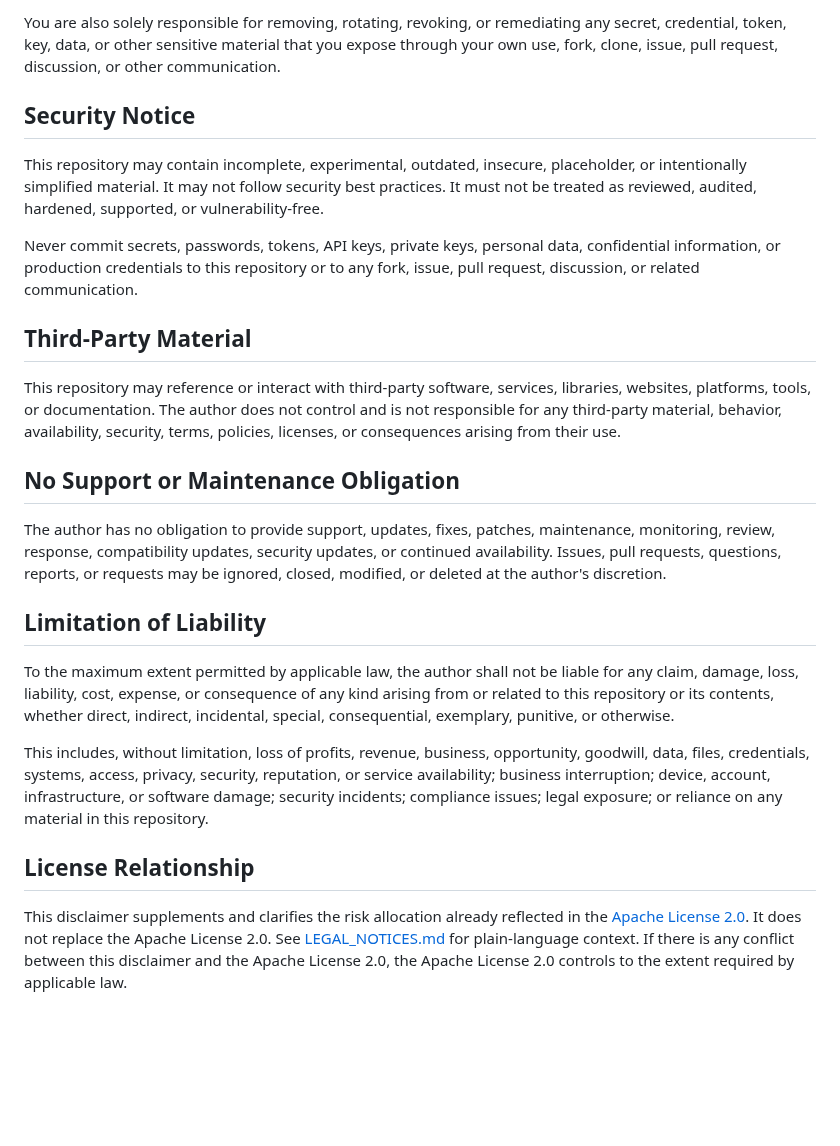
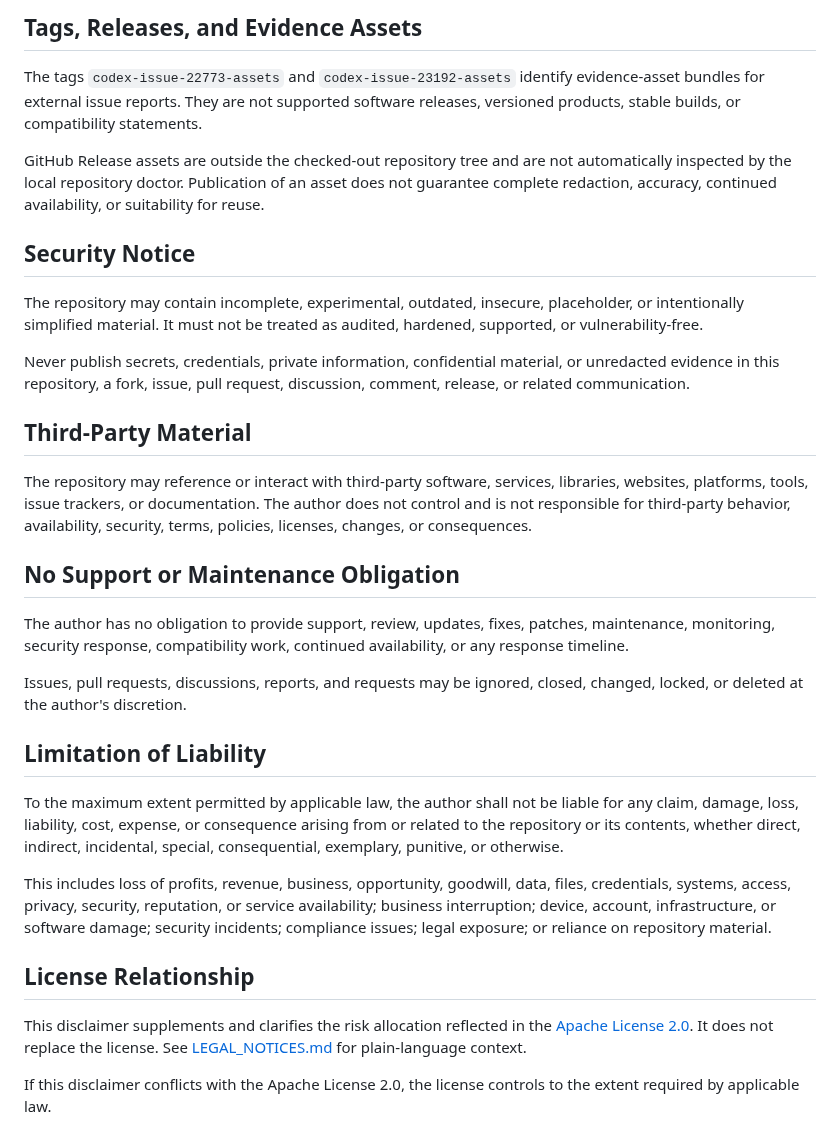
Before and after one commit to jjoanna2-debug/test-project-tbd, a Markdown page: DISCLAIMER.md, the part around one of its changes. Drawn GitHub-style; blank space fills up the shorter version.

```diff
--- a/DISCLAIMER.md
+++ b/DISCLAIMER.md
@@ -37,26 +66,34 @@ You are solely responsible for:
 
-You are also solely responsible for removing, rotating, revoking, or remediating any secret, credential, token, key, data, or other sensitive material that you expose through your own use, fork, clone, issue, pull request, discussion, or other communication.
+## Tags, Releases, and Evidence Assets
+
+The tags `codex-issue-22773-assets` and `codex-issue-23192-assets` identify evidence-asset bundles for external issue reports. They are not supported software releases, versioned products, stable builds, or compatibility statements.
+
+GitHub Release assets are outside the checked-out repository tree and are not automatically inspected by the local repository doctor. Publication of an asset does not guarantee complete redaction, accuracy, continued availability, or suitability for reuse.
 
 ## Security Notice
 
-This repository may contain incomplete, experimental, outdated, insecure, placeholder, or intentionally simplified material. It may not follow security best practices. It must not be treated as reviewed, audited, hardened, supported, or vulnerability-free.
+The repository may contain incomplete, experimental, outdated, insecure, placeholder, or intentionally simplified material. It must not be treated as audited, hardened, supported, or vulnerability-free.
 
-Never commit secrets, passwords, tokens, API keys, private keys, personal data, confidential information, or production credentials to this repository or to any fork, issue, pull request, discussion, or related communication.
+Never publish secrets, credentials, private information, confidential material, or unredacted evidence in this repository, a fork, issue, pull request, discussion, comment, release, or related communication.
 
 ## Third-Party Material
 
-This repository may reference or interact with third-party software, services, libraries, websites, platforms, tools, or documentation. The author does not control and is not responsible for any third-party material, behavior, availability, security, terms, policies, licenses, or consequences arising from their use.
+The repository may reference or interact with third-party software, services, libraries, websites, platforms, tools, issue trackers, or documentation. The author does not control and is not responsible for third-party behavior, availability, security, terms, policies, licenses, changes, or consequences.
 
 ## No Support or Maintenance Obligation
 
-The author has no obligation to provide support, updates, fixes, patches, maintenance, monitoring, review, response, compatibility updates, security updates, or continued availability. Issues, pull requests, questions, reports, or requests may be ignored, closed, modified, or deleted at the author's discretion.
+The author has no obligation to provide support, review, updates, fixes, patches, maintenance, monitoring, security response, compatibility work, continued availability, or any response timeline.
+
+Issues, pull requests, discussions, reports, and requests may be ignored, closed, changed, locked, or deleted at the author's discretion.
 
 ## Limitation of Liability
 
-To the maximum extent permitted by applicable law, the author shall not be liable for any claim, damage, loss, liability, cost, expense, or consequence of any kind arising from or related to this repository or its contents, whether direct, indirect, incidental, special, consequential, exemplary, punitive, or otherwise.
+To the maximum extent permitted by applicable law, the author shall not be liable for any claim, damage, loss, liability, cost, expense, or consequence arising from or related to the repository or its contents, whether direct, indirect, incidental, special, consequential, exemplary, punitive, or otherwise.
 
-This includes, without limitation, loss of profits, revenue, business, opportunity, goodwill, data, files, credentials, systems, access, privacy, security, reputation, or service availability; business interruption; device, account, infrastructure, or software damage; security incidents; compliance issues; legal exposure; or reliance on any material in this repository.
+This includes loss of profits, revenue, business, opportunity, goodwill, data, files, credentials, systems, access, privacy, security, reputation, or service availability; business interruption; device, account, infrastructure, or software damage; security incidents; compliance issues; legal exposure; or reliance on repository material.
 
 ## License Relationship
 
-This disclaimer supplements and clarifies the risk allocation already reflected in the [Apache License 2.0](LICENSE). It does not replace the Apache License 2.0. See [LEGAL_NOTICES.md](LEGAL_NOTICES.md) for plain-language context. If there is any conflict between this disclaimer and the Apache License 2.0, the Apache License 2.0 controls to the extent required by applicable law.
+This disclaimer supplements and clarifies the risk allocation reflected in the [Apache License 2.0](LICENSE). It does not replace the license. See [LEGAL_NOTICES.md](LEGAL_NOTICES.md) for plain-language context.
+
+If this disclaimer conflicts with the Apache License 2.0, the license controls to the extent required by applicable law.
```
Also changed, not shown: other parts of DISCLAIMER.md (+46 -17 lines).
